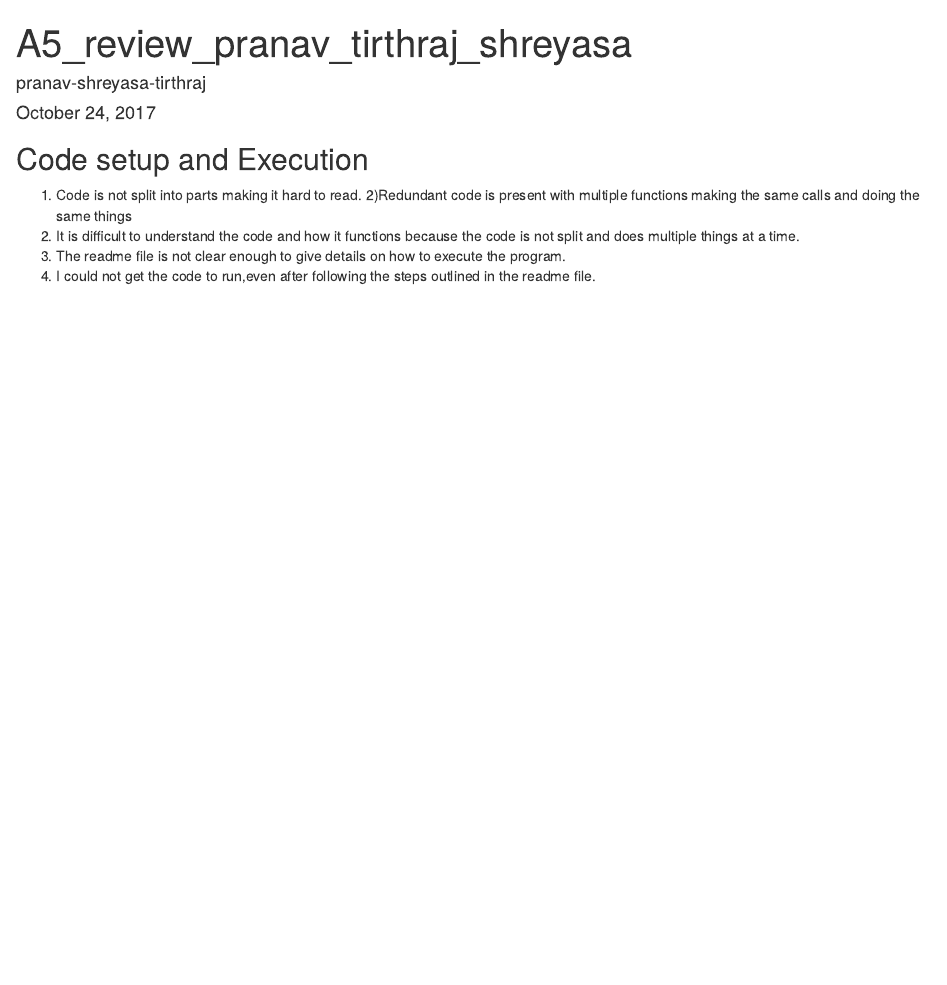
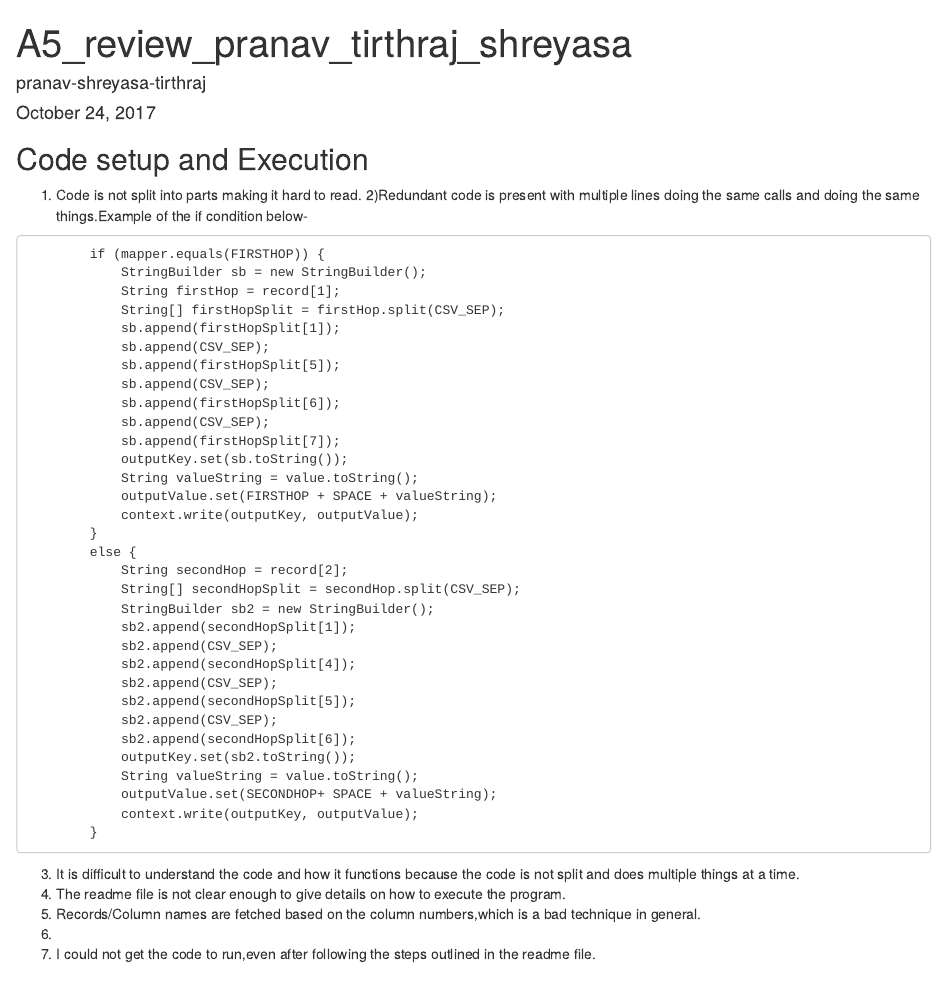
Before and after one commit to adichills/pdpmr-f17-a5-aditya-apoorv-dhvani, an R Markdown document (review_pranav_tirthraj_shreysa.Rmd): the page in a window 1100 px wide, from its top. Rendered offline with R 4.5, knitr and Pandoc, with nearby package versions.

Commit message:
report
report

````diff
--- a/review_pranav_tirthraj_shreysa.Rmd
+++ b/review_pranav_tirthraj_shreysa.Rmd
@@ -11,10 +11,48 @@ knitr::opts_chunk$set(echo = TRUE)
 
 ## Code setup and Execution
 1) Code is not split into parts making it hard to read.
-2)Redundant code is present with multiple functions making the same calls and doing the same things
+2)Redundant code is present with multiple lines doing the same calls and doing the same things.Example of the if  condition below-
+
+```
+        if (mapper.equals(FIRSTHOP)) {
+            StringBuilder sb = new StringBuilder();
+            String firstHop = record[1];
+            String[] firstHopSplit = firstHop.split(CSV_SEP);
+            sb.append(firstHopSplit[1]);
+            sb.append(CSV_SEP);
+            sb.append(firstHopSplit[5]);
+            sb.append(CSV_SEP);
+            sb.append(firstHopSplit[6]);
+            sb.append(CSV_SEP);
+            sb.append(firstHopSplit[7]);
+            outputKey.set(sb.toString());
+            String valueString = value.toString();
+            outputValue.set(FIRSTHOP + SPACE + valueString);
+            context.write(outputKey, outputValue);
+        }
+        else {
+            String secondHop = record[2];
+            String[] secondHopSplit = secondHop.split(CSV_SEP);
+            StringBuilder sb2 = new StringBuilder();
+            sb2.append(secondHopSplit[1]);
+            sb2.append(CSV_SEP);
+            sb2.append(secondHopSplit[4]);
+            sb2.append(CSV_SEP);
+            sb2.append(secondHopSplit[5]);
+            sb2.append(CSV_SEP);
+            sb2.append(secondHopSplit[6]);
+            outputKey.set(sb2.toString());
+            String valueString = value.toString();
+            outputValue.set(SECONDHOP+ SPACE + valueString);
+            context.write(outputKey, outputValue);
+        }
+```
+
 3) It is difficult to understand the code and how it functions because the code is not split and does multiple things at a time.
 4) The readme file is not clear enough to give details on how to execute the program.
-5) I could not get the code to run,even after following the steps outlined in the readme file.
+5) Records/Column names are fetched based on the column numbers,which is a bad technique in general.
+6)
+8) I could not get the code to run,even after following the steps outlined in the readme file.
 
 ## Report
 1) Report explains things clearly.
````
